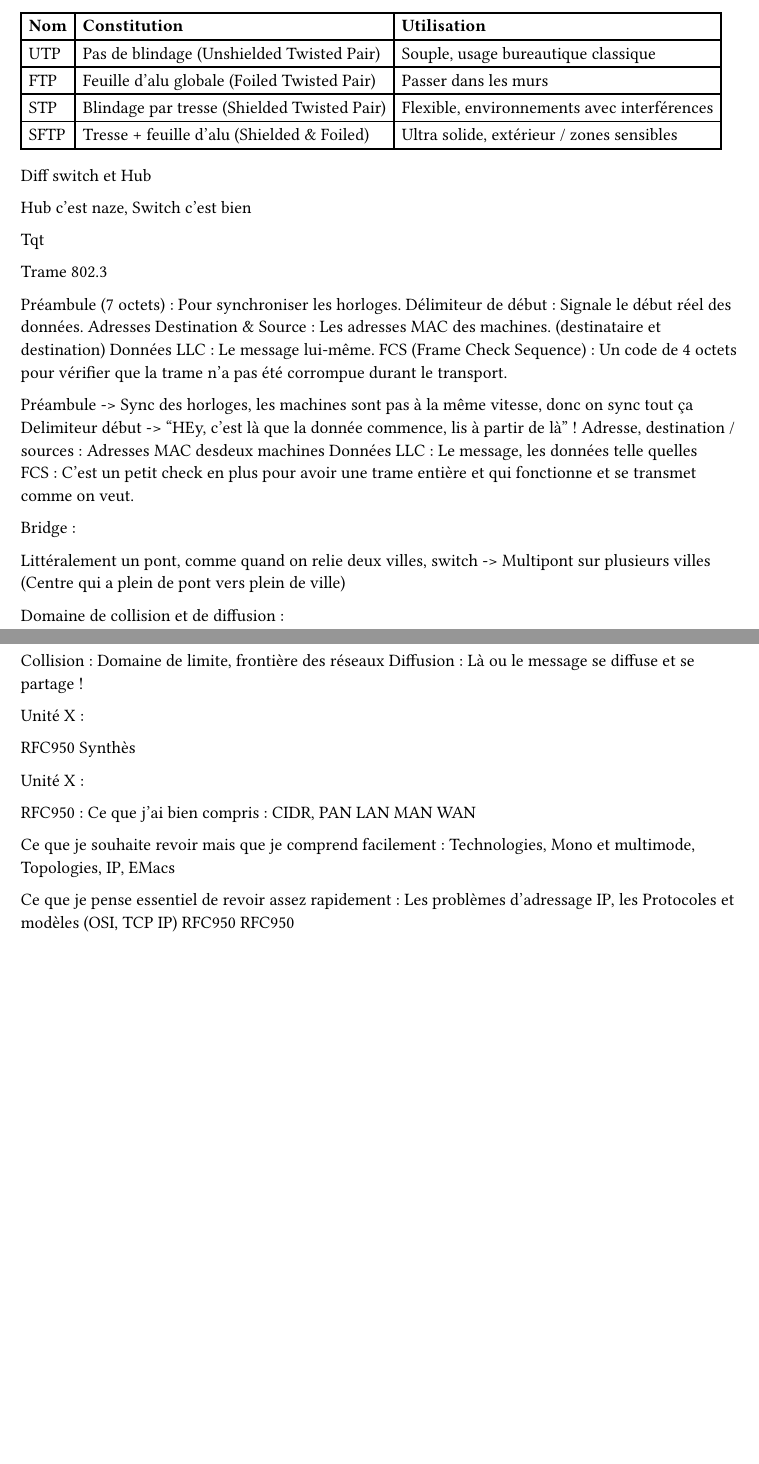
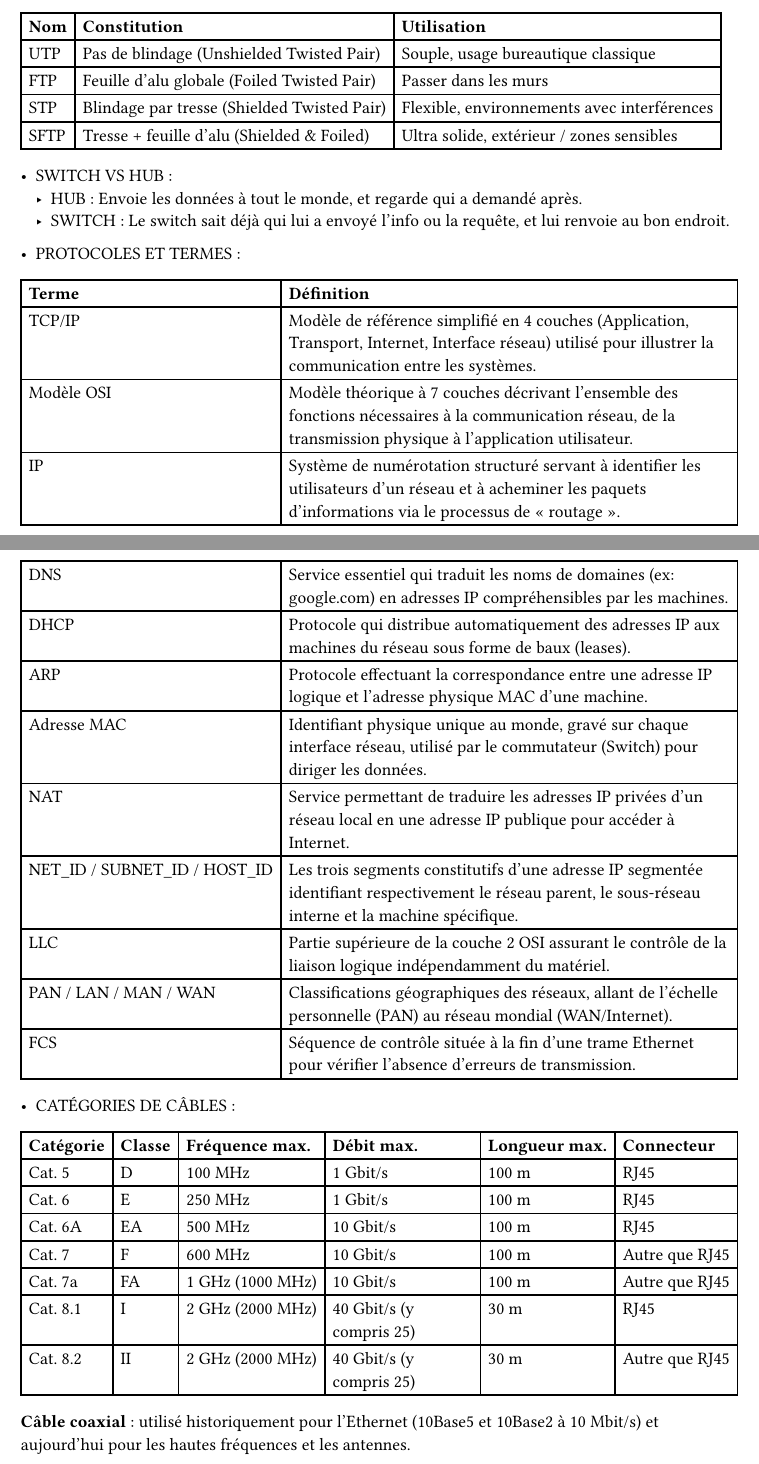
Before and after one commit to FrstF4ll/network-cheatsheet, a Typst document (main.typ): two parts of pages 2 and 3 of 3, joined at a grey line, cut so that both start at the same text, the shorter picture padded with empty space. The pictures show the PDF file main.pdf that the author committed with the source.

Commit message:
feat: incllude new table

```diff
--- a/main.typ
+++ b/main.typ
@@ -71,48 +89,39 @@ CABLES :
   [STP], [Blindage par tresse (Shielded Twisted Pair)], [Flexible, environnements avec interférences],
   [SFTP], [Tresse + feuille d'alu (Shielded & Foiled)], [Ultra solide, extérieur / zones sensibles],
 )
+- SWITCH VS HUB :
+  - HUB : Envoie les données à tout le monde, et regarde qui a demandé après.
+  - SWITCH : Le switch sait déjà qui lui a envoyé l'info ou la requête, et lui renvoie au bon endroit.
 
-Diff switch et Hub
+- PROTOCOLES ET TERMES :
+#table(
+  columns: 2,
+  [*Terme*], [*Définition*],
+  [TCP/IP], [Modèle de référence simplifié en 4 couches (Application, Transport, Internet, Interface réseau) utilisé pour illustrer la communication entre les systèmes.],
+  [Modèle OSI], [Modèle théorique à 7 couches décrivant l'ensemble des fonctions nécessaires à la communication réseau, de la transmission physique à l'application utilisateur.],
+  [IP], [Système de numérotation structuré servant à identifier les utilisateurs d'un réseau et à acheminer les paquets d'informations via le processus de « routage ».],
+  [DNS], [Service essentiel qui traduit les noms de domaines (ex: google.com) en adresses IP compréhensibles par les machines.],
+  [DHCP], [Protocole qui distribue automatiquement des adresses IP aux machines du réseau sous forme de baux (leases).],
+  [ARP], [Protocole effectuant la correspondance entre une adresse IP logique et l'adresse physique MAC d'une machine.],
+  [Adresse MAC], [Identifiant physique unique au monde, gravé sur chaque interface réseau, utilisé par le commutateur (Switch) pour diriger les données.],
+  [NAT], [Service permettant de traduire les adresses IP privées d'un réseau local en une adresse IP publique pour accéder à Internet.],
+  [NET_ID / SUBNET_ID / HOST_ID], [Les trois segments constitutifs d'une adresse IP segmentée identifiant respectivement le réseau parent, le sous-réseau interne et la machine spécifique.],
+  [LLC], [Partie supérieure de la couche 2 OSI assurant le contrôle de la liaison logique indépendamment du matériel.],
+  [PAN / LAN / MAN / WAN], [Classifications géographiques des réseaux, allant de l'échelle personnelle (PAN) au réseau mondial (WAN/Internet).],
+  [FCS], [Séquence de contrôle située à la fin d'une trame Ethernet pour vérifier l'absence d'erreurs de transmission.],
+)
 
-Hub c'est naze, Switch c'est bien
+- CATÉGORIES DE CÂBLES :
+#table(
+  columns: 6,
+  [*Catégorie*], [*Classe*], [*Fréquence max.*], [*Débit max.*], [*Longueur max.*], [*Connecteur*],
+  [Cat. 5], [D], [100 MHz], [1 Gbit/s], [100 m], [RJ45],
+  [Cat. 6], [E], [250 MHz], [1 Gbit/s], [100 m], [RJ45],
+  [Cat. 6A], [EA], [500 MHz], [10 Gbit/s], [100 m], [RJ45],
+  [Cat. 7], [F], [600 MHz], [10 Gbit/s], [100 m], [Autre que RJ45],
+  [Cat. 7a], [FA], [1 GHz (1000 MHz)], [10 Gbit/s], [100 m], [Autre que RJ45],
+  [Cat. 8.1], [I], [2 GHz (2000 MHz)], [40 Gbit/s (y compris 25)], [30 m], [RJ45],
+  [Cat. 8.2], [II], [2 GHz (2000 MHz)], [40 Gbit/s (y compris 25)], [30 m], [Autre que RJ45],
+)
 
-Tqt
-
-Trame 802.3
-
-Préambule (7 octets) : Pour synchroniser les horloges.
-Délimiteur de début : Signale le début réel des données.
-Adresses Destination & Source : Les adresses MAC des machines. (destinataire et destination)
-Données LLC : Le message lui-même.
-FCS (Frame Check Sequence) : Un code de 4 octets pour vérifier que la trame n'a pas été corrompue durant le transport.
-
-Préambule -> Sync des horloges, les machines sont pas à la même vitesse, donc on sync tout ça
-Delimiteur début -> "HEy, c'est là que la donnée commence, lis à partir de là" !
-Adresse, destination / sources : Adresses MAC desdeux machines
-Données LLC : Le message, les données telle quelles
-FCS : C'est un petit check en plus pour avoir une trame entière et qui fonctionne et se transmet comme on veut.
-
-Bridge :
-
-Littéralement un pont, comme quand on relie deux villes, switch -> Multipont sur plusieurs villes (Centre qui a plein de pont vers plein de ville)
-
-Domaine de collision et de diffusion :
-
-Collision : Domaine de limite, frontière des réseaux
-Diffusion : Là ou le message se diffuse et se partage !
-
-
-Unité X :
-
-RFC950
-Synthès
-
-Unité X :
-
-RFC950 :
-Ce que j'ai bien compris : CIDR, PAN LAN MAN WAN
-
-Ce que je souhaite revoir mais que je comprend facilement : Technologies, Mono et multimode, Topologies, IP, EMacs
-
-Ce que je pense essentiel de revoir assez rapidement : Les problèmes d'adressage IP, les Protocoles et modèles (OSI, TCP IP) RFC950
-RFC950
+*Câble coaxial* : utilisé historiquement pour l'Ethernet (10Base5 et 10Base2 à 10 Mbit/s) et aujourd'hui pour les hautes fréquences et les antennes.
```
Also changed, not shown: main.pdf, main.typ (22 more changed lines).
